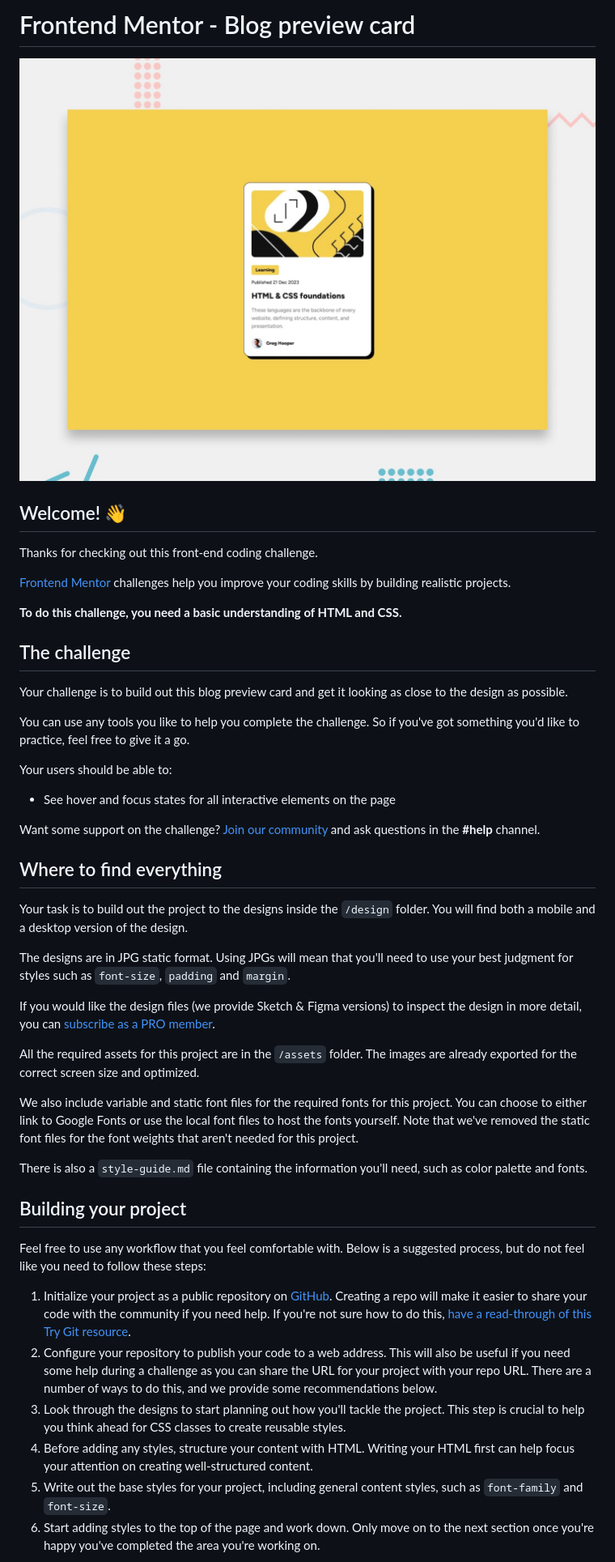
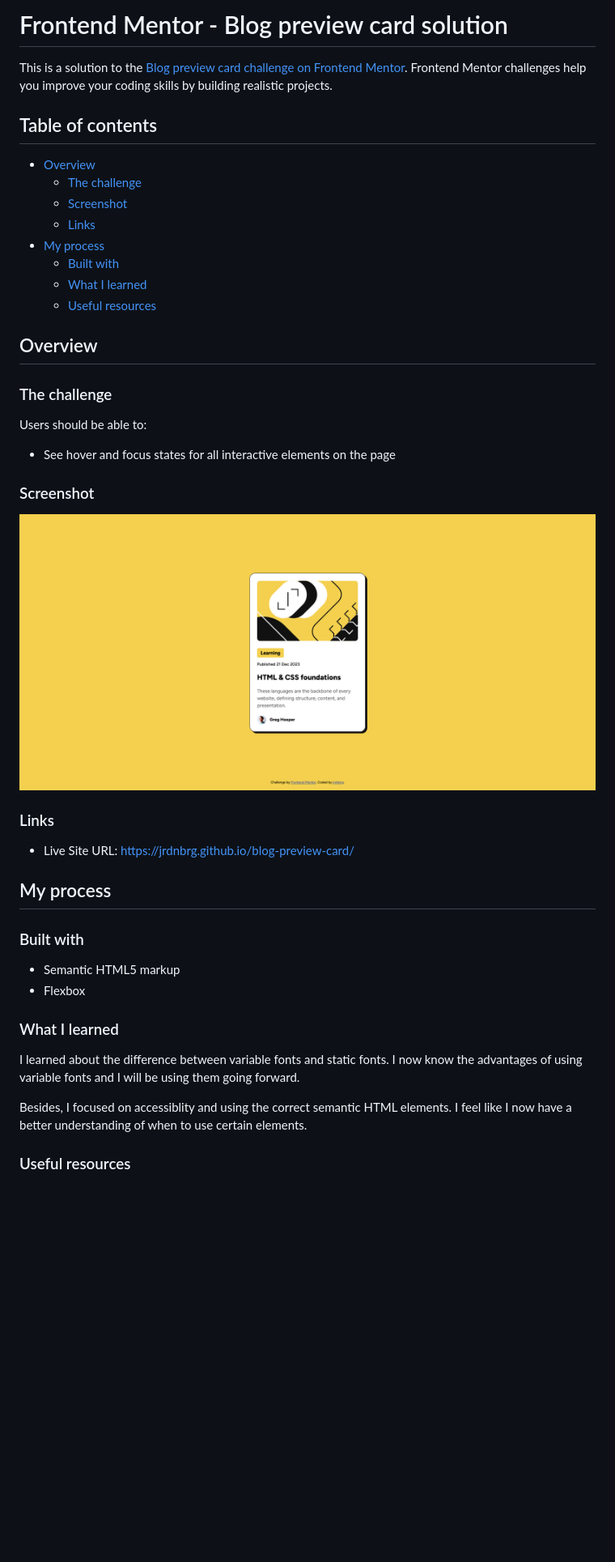
Before and after one commit to jrdnbrg/blog-preview-card, a Markdown page: README.md, the part around the change printed below. Shown: that part at 81% size. GitHub-like rendering; pictures changed too: screenshot.png (added); blank space fills up the shorter version.

Commit message:
Update README.md
Replace README.md provided by Frontend Mentor with my own README.md

```diff
--- a/README.md
+++ b/README.md
@@ -1,49 +1,46 @@
-# Frontend Mentor - Blog preview card
+# Frontend Mentor - Blog preview card solution
 
-![Design preview for the Blog preview card coding challenge](./preview.jpg)
+This is a solution to the [Blog preview card challenge on Frontend Mentor](https://www.frontendmentor.io/challenges/blog-preview-card-ckPaj01IcS). Frontend Mentor challenges help you improve your coding skills by building realistic projects.
 
-## Welcome! 👋
+## Table of contents
 
-Thanks for checking out this front-end coding challenge.
+- [Overview](#overview)
+  - [The challenge](#the-challenge)
+  - [Screenshot](#screenshot)
+  - [Links](#links)
+- [My process](#my-process)
+  - [Built with](#built-with)
+  - [What I learned](#what-i-learned)
+  - [Useful resources](#useful-resources)
 
-[Frontend Mentor](https://www.frontendmentor.io) challenges help you improve your coding skills by building realistic projects.
+## Overview
 
-**To do this challenge, you need a basic understanding of HTML and CSS.**
+### The challenge
 
-## The challenge
-
-Your challenge is to build out this blog preview card and get it looking as close to the design as possible.
-
-You can use any tools you like to help you complete the challenge. So if you've got something you'd like to practice, feel free to give it a go.
-
-Your users should be able to:
+Users should be able to:
 
 - See hover and focus states for all interactive elements on the page
 
-Want some support on the challenge? [Join our community](https://www.frontendmentor.io/community) and ask questions in the **#help** channel.
+### Screenshot
 
-## Where to find everything
+![](./screenshot.png)
 
-Your task is to build out the project to the designs inside the `/design` folder. You will find both a mobile and a desktop version of the design.
+### Links
 
-The designs are in JPG static format. Using JPGs will mean that you'll need to use your best judgment for styles such as `font-size`, `padding` and `margin`.
+- Live Site URL: https://jrdnbrg.github.io/blog-preview-card/
 
-If you would like the design files (we provide Sketch & Figma versions) to inspect the design in more detail, you can [subscribe as a PRO member](https://www.frontendmentor.io/pro).
+## My process
 
-All the required assets for this project are in the `/assets` folder. The images are already exported for the correct screen size and optimized.
+### Built with
 
-We also include variable and static font files for the required fonts for this project. You can choose to either link to Google Fonts or use the local font files to host the fonts yourself. Note that we've removed the static font files for the font weights that aren't needed for this project.
+- Semantic HTML5 markup
+- Flexbox
 
-There is also a `style-guide.md` file containing the information you'll need, such as color palette and fonts.
+### What I learned
 
-## Building your project
+I learned about the difference between variable fonts and static fonts. I now know the advantages of using variable fonts and I will be using them going forward.
 
-Feel free to use any workflow that you feel comfortable with. Below is a suggested process, but do not feel like you need to follow these steps:
+Besides, I focused on accessiblity and using the correct semantic HTML elements. I feel like I now have a better understanding of when to use certain elements.
 
-1. Initialize your project as a public repository on [GitHub](https://github.com/). Creating a repo will make it easier to share your code with the community if you need help. If you're not sure how to do this, [have a read-through of this Try Git resource](https://try.github.io/).
-2. Configure your repository to publish your code to a web address. This will also be useful if you need some help during a challenge as you can share the URL for your project with your repo URL. There are a number of ways to do this, and we provide some recommendations below.
-3. Look through the designs to start planning out how you'll tackle the project. This step is crucial to help you think ahead for CSS classes to create reusable styles.
-4. Before adding any styles, structure your content with HTML. Writing your HTML first can help focus your attention on creating well-structured content.
-5. Write out the base styles for your project, including general content styles, such as `font-family` and `font-size`.
-6. Start adding styles to the top of the page and work down. Only move on to the next section once you're happy you've completed the area you're working on.
+### Useful resources
 
```
Also changed, not shown: other parts of README.md (+4 -44 lines), README-template.md (deleted, +0 -110 lines).
